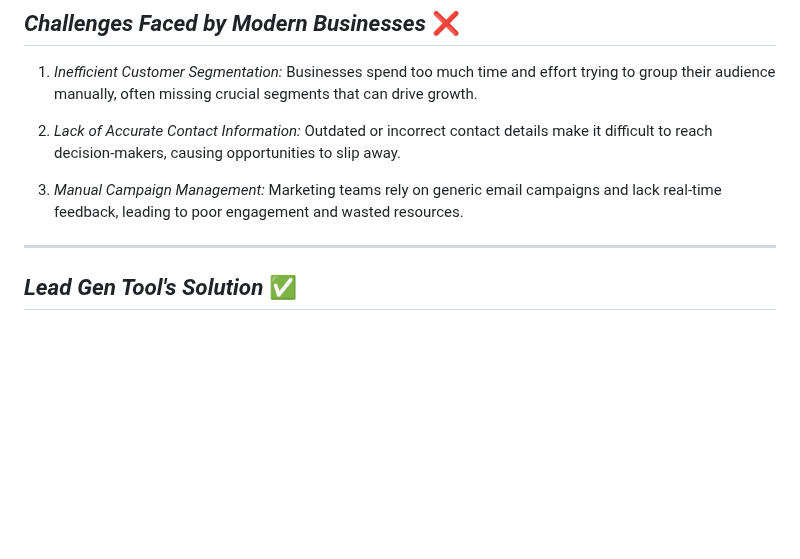
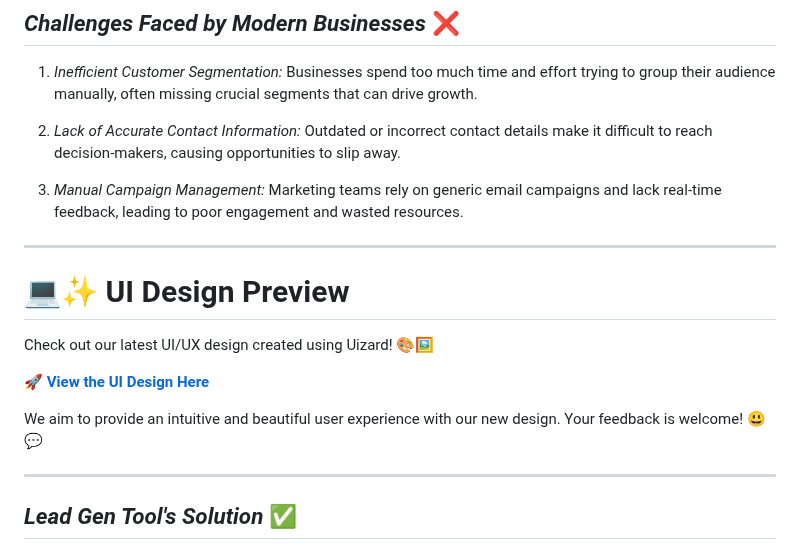
Before and after one commit to ArunKumar200510/Lead-Gen-Tool, a Markdown page: README.md, the part around the change. Drawn GitHub-style; blank space fills up the shorter version.

```diff
--- a/README.md
+++ b/README.md
@@ -15,6 +15,16 @@ In the age of data overload, companies struggle to cut through the noise and fin
 2. *Lack of Accurate Contact Information:* Outdated or incorrect contact details make it difficult to reach decision-makers, causing opportunities to slip away.
 
 3. *Manual Campaign Management:* Marketing teams rely on generic email campaigns and lack real-time feedback, leading to poor engagement and wasted resources.
+
+---
+
+# 💻✨ UI Design Preview
+
+Check out our latest UI/UX design created using Uizard! 🎨🖼️
+
+[🚀 **View the UI Design Here**](https://app.uizard.io/p/548942ed)
+
+We aim to provide an intuitive and beautiful user experience with our new design. Your feedback is welcome! 😃💬
 
 ---
 
```
